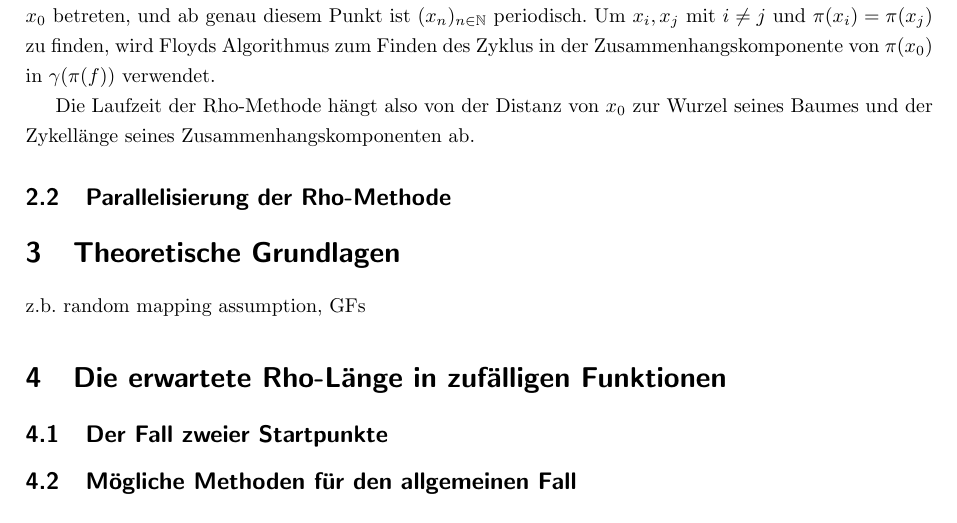
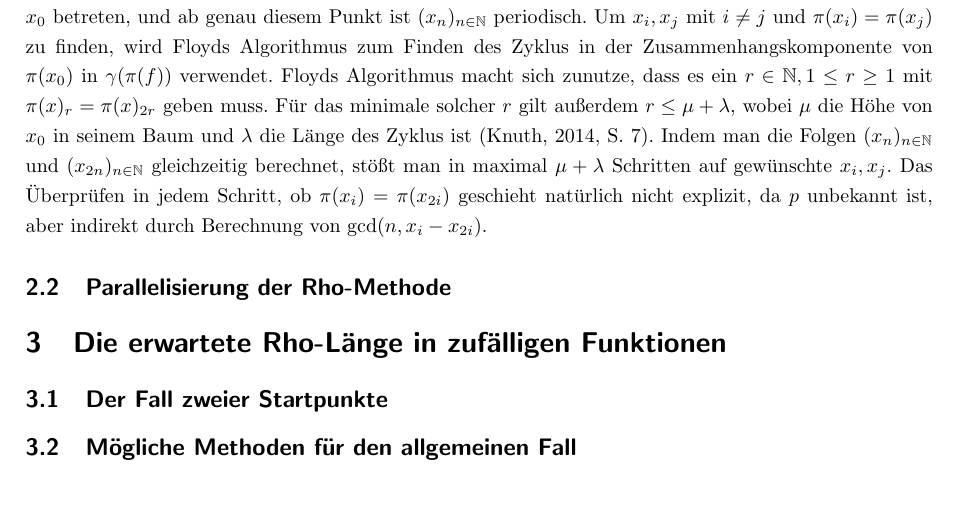
Before and after one commit to finn-rudolph/rhok, a LaTeX document (article/rhok.tex): part of page 2 of 2, cut so that both start at the same text. Compiled offline with pdfLaTeX.

Commit message:
Finish description of Rho Method

```diff
--- a/article/rhok.tex
+++ b/article/rhok.tex
@@ -16,6 +16,7 @@
 \date{03.01.2024}
 
 \addbibresource{rhok.bib}
+\nocite{*}
 
 \newcommand{\N}{\mathbb{N}}
 \newcommand{\Z}{\mathbb{Z}}
@@ -44,15 +45,9 @@ Sei $n$ die zu faktorisierende Zahl und $f : \Z/n\Z \to \Z/n\Z$ mit $f : x \maps
     Sei $X$ eine endliche Menge und $f: X \to X$ eine Abbildung. Der funktionale Graph von $f$, geschrieben $\gamma(f)$, ist der gerichtete Graph mit Knotenmenge $X$ und Kantenmenge $E$, wobei die Kante $(x, y) \in X \times X$ genau dann in $E$ liegt, wenn $f(x) = y$.
 \end{definition}
 
-\noindent Es ist leicht zu zeigen, dass jede Zusammenhangskomponente eines funktionalen Graphen aus einem Zyklus und an den Zyklusknoten gewurzelten Bäumen besteht. In $\gamma(f)$ betrachtet startet $(x_n)_{n \in \N}$ mit $x_0$ in einem Baum und ,,läuft`` durch den Graphen, wobei immer die eindeutige von einem Knoten ausgehende Kante entlanggegangen wird. An einem Punkt wird der Zyklus in der Zusammenhangskomponente von $x_0$ betreten, und ab genau diesem Punkt ist $(x_n)_{n \in \N}$ periodisch. Um $x_i, x_j$ mit $i \ne j$ und $\pi(x_i) = \pi(x_j)$ zu finden, wird Floyds Algorithmus zum Finden des Zyklus in der Zusammenhangskomponente von $\pi(x_0)$ in $\gamma(\pi(f))$ verwendet.
-
-Die Laufzeit der Rho-Methode hängt also von der Distanz von $x_0$ zur Wurzel seines Baumes und der Zykellänge seines Zusammenhangskomponenten ab.
+\noindent Es ist leicht zu zeigen, dass jede Zusammenhangskomponente eines funktionalen Graphen aus einem Zyklus und an den Zyklusknoten gewurzelten Bäumen besteht. In $\gamma(f)$ betrachtet startet $(x_n)_{n \in \N}$ mit $x_0$ in einem Baum und ,,läuft`` durch den Graphen, wobei immer die eindeutige von einem Knoten ausgehende Kante entlanggegangen wird. An einem Punkt wird der Zyklus in der Zusammenhangskomponente von $x_0$ betreten, und ab genau diesem Punkt ist $(x_n)_{n \in \N}$ periodisch. Um $x_i, x_j$ mit $i \ne j$ und $\pi(x_i) = \pi(x_j)$ zu finden, wird Floyds Algorithmus zum Finden des Zyklus in der Zusammenhangskomponente von $\pi(x_0)$ in $\gamma(\pi(f))$ verwendet. Floyds Algorithmus macht sich zunutze, dass es ein $r \in \N, 1 \le r \ge 1$ mit $\pi(x)_r = \pi(x)_{2r}$ geben muss. Für das minimale solcher $r$ gilt außerdem $r \le \mu + \lambda$, wobei $\mu$ die Höhe von $x_0$ in seinem Baum und $\lambda$ die Länge des Zyklus ist (Knuth, 2014, S. 7). Indem man die Folgen $(x_n)_{n \in \N}$ und $(x_{2n})_{n \in \N}$ gleichzeitig berechnet, stößt man in maximal $\mu + \lambda$ Schritten auf gewünschte $x_i, x_j$. Das Überprüfen in jedem Schritt, ob $\pi(x_i) = \pi(x_{2i})$ geschieht natürlich nicht explizit, da $p$ unbekannt ist, aber indirekt durch Berechnung von $\gcd(n, x_i - x_{2i})$.
 
 \subsection{Parallelisierung der Rho-Methode}
-
-\section{Theoretische Grundlagen}
-
-z.b. random mapping assumption, GFs
 
 \section{Die erwartete Rho-Länge in zufälligen Funktionen}
 
```
